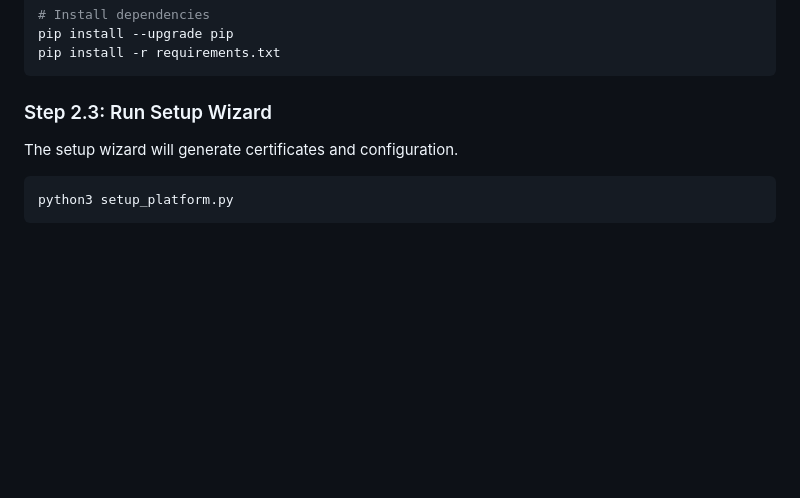
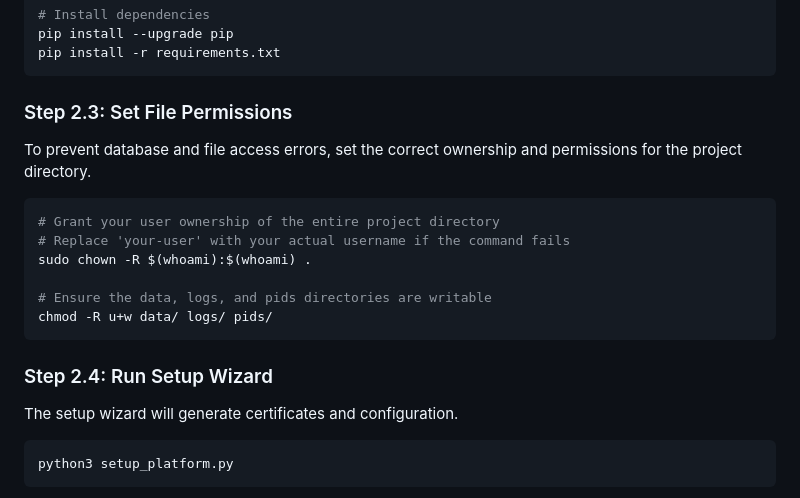
Before and after one commit to SatinderPahwa/camera-platform-local, a Markdown page: docs/DEPLOYMENT_GUIDE.md, the part around the change. GitHub-like rendering; blank space fills up the shorter version.

Commit message:
docs(deploy): Add step to set file permissions
Adds a new step to the deployment guide to  the project directory
and  the data directory. This prevents the 'readonly database'
error encountered when the application tries to write to its database.

````diff
--- a/docs/DEPLOYMENT_GUIDE.md
+++ b/docs/DEPLOYMENT_GUIDE.md
@@ -407,7 +407,20 @@ pip install --upgrade pip
 pip install -r requirements.txt
 ```
 
-### Step 2.3: Run Setup Wizard
+### Step 2.3: Set File Permissions
+
+To prevent database and file access errors, set the correct ownership and permissions for the project directory.
+
+```bash
+# Grant your user ownership of the entire project directory
+# Replace 'your-user' with your actual username if the command fails
+sudo chown -R $(whoami):$(whoami) .
+
+# Ensure the data, logs, and pids directories are writable
+chmod -R u+w data/ logs/ pids/
+```
+
+### Step 2.4: Run Setup Wizard
 
 The setup wizard will generate certificates and configuration.
 
````
